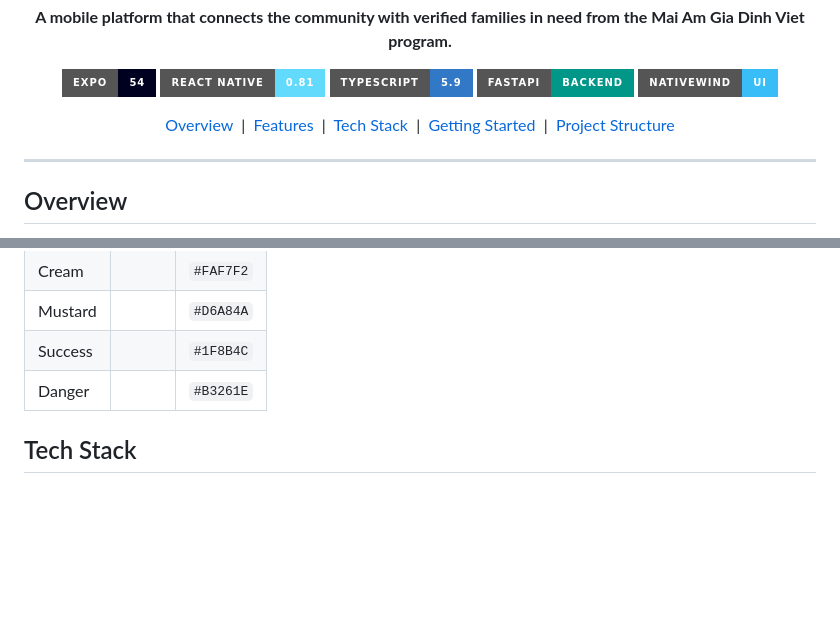
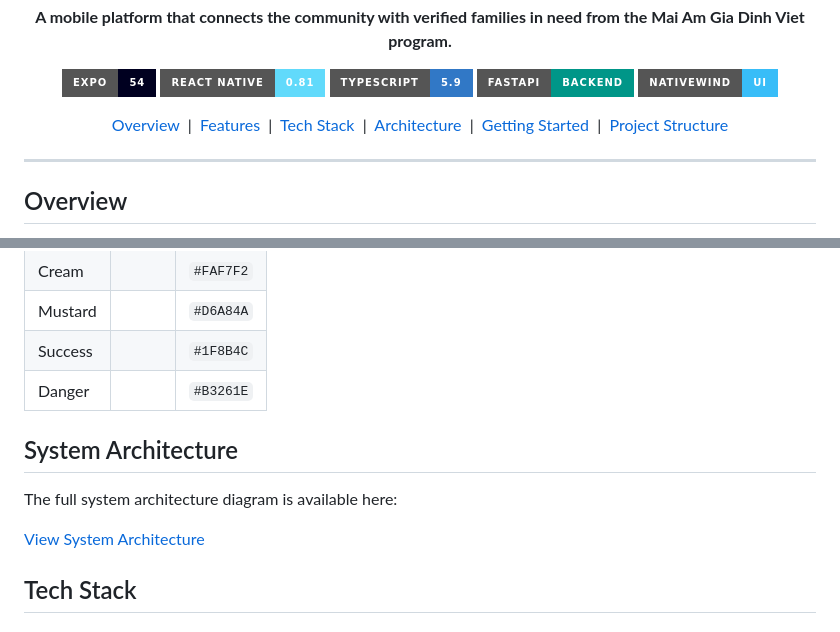
Before and after one commit to 23521114-NguyenTruongYenNhi/MaiAmGiaDinhViet_FrontEnd, a Markdown page: README.md, 2 parts joined by grey strips. GitHub-like rendering; badges without logos; blank space fills up the shorter version.

Commit message:
Add system architecture file

```diff
--- a/README.md
+++ b/README.md
@@ -22,6 +22,8 @@
   <a href="#features">Features</a>
   &nbsp;|&nbsp;
   <a href="#tech-stack">Tech Stack</a>
+  &nbsp;|&nbsp;
+  <a href="./docs/system-architecture.md">Architecture</a>
   &nbsp;|&nbsp;
   <a href="#getting-started">Getting Started</a>
   &nbsp;|&nbsp;
@@ -62,6 +64,12 @@ The app also includes local fallback data so core screens can still render when
 | Mustard | <span style="display:inline-block;width:18px;height:18px;background:#D6A84A;border-radius:4px;border:1px solid #ddd;"></span> | `#D6A84A` |
 | Success | <span style="display:inline-block;width:18px;height:18px;background:#1F8B4C;border-radius:4px;border:1px solid #ddd;"></span> | `#1F8B4C` |
 | Danger | <span style="display:inline-block;width:18px;height:18px;background:#B3261E;border-radius:4px;border:1px solid #ddd;"></span> | `#B3261E` |
+
+## System Architecture
+
+The full system architecture diagram is available here:
+
+[View System Architecture](./docs/system-architecture.md)
 
 ## Tech Stack
 
```
Also changed, not shown: docs/system-architecture.md (added, +192 -0 lines).
